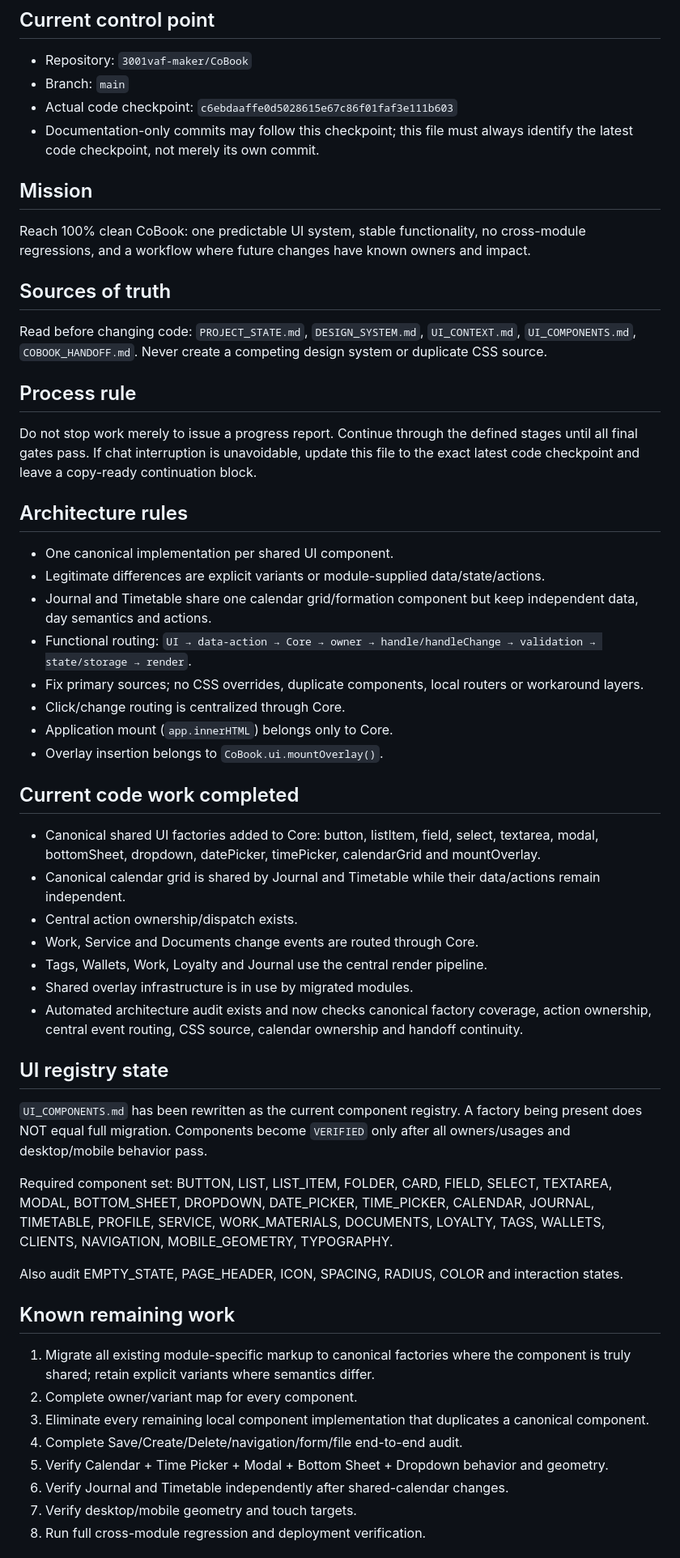
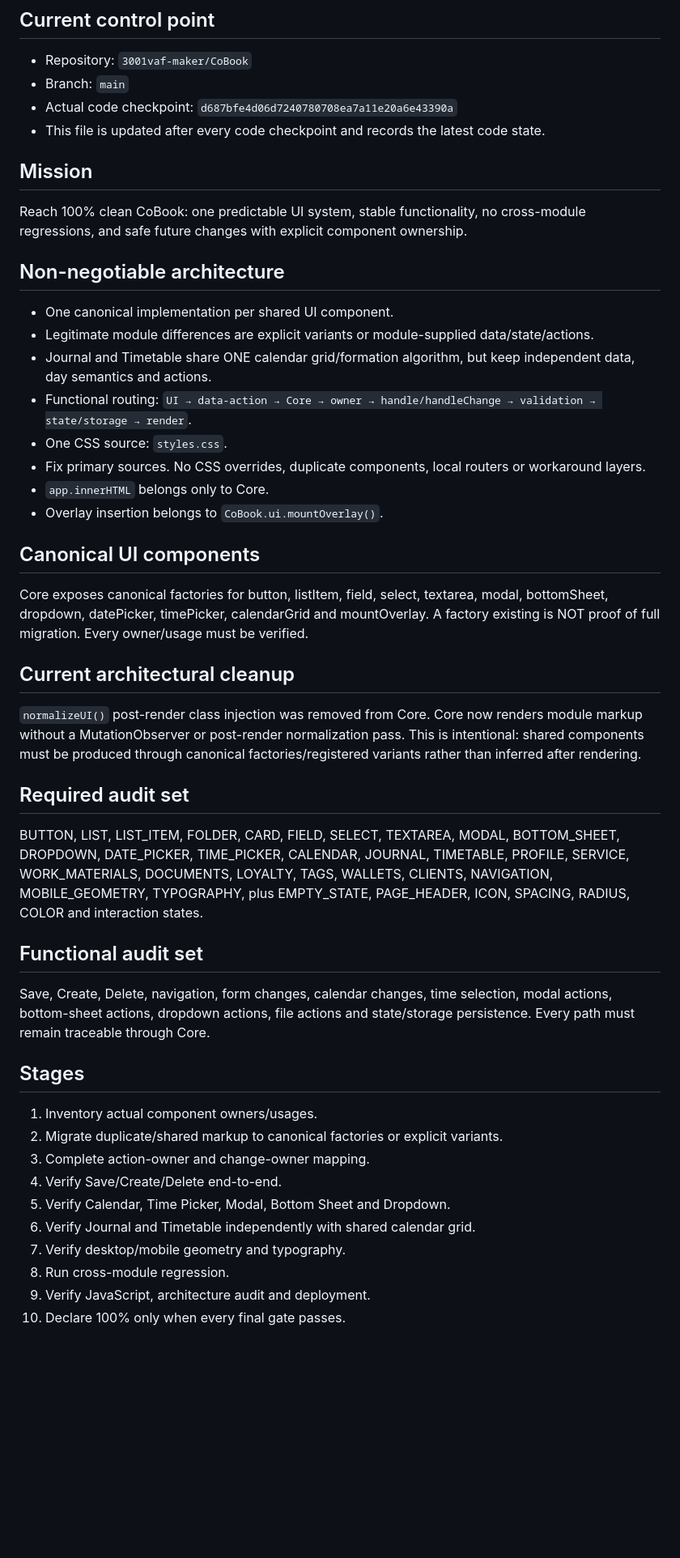
Before and after one commit to 3001vaf-maker/CoBook, a Markdown page: COBOOK_HANDOFF.md, the part around one of its changes. Shown at 81% size. Rendered like a GitHub page; blank space fills up the shorter version.

Commit message:
docs: sync handoff after canonical render cleanup

```diff
--- a/COBOOK_HANDOFF.md
+++ b/COBOOK_HANDOFF.md
@@ -3,53 +3,44 @@
 ## Current control point
 - Repository: `3001vaf-maker/CoBook`
 - Branch: `main`
-- Actual code checkpoint: `c6ebdaaffe0d5028615e67c86f01faf3e111b603`
-- Documentation-only commits may follow this checkpoint; this file must always identify the latest code checkpoint, not merely its own commit.
+- Actual code checkpoint: `d687bfe4d06d7240780708ea7a11e20a6e43390a`
+- This file is updated after every code checkpoint and records the latest code state.
 
 ## Mission
-Reach 100% clean CoBook: one predictable UI system, stable functionality, no cross-module regressions, and a workflow where future changes have known owners and impact.
+Reach 100% clean CoBook: one predictable UI system, stable functionality, no cross-module regressions, and safe future changes with explicit component ownership.
 
-## Sources of truth
-Read before changing code: `PROJECT_STATE.md`, `DESIGN_SYSTEM.md`, `UI_CONTEXT.md`, `UI_COMPONENTS.md`, `COBOOK_HANDOFF.md`.
-Never create a competing design system or duplicate CSS source.
-
-## Process rule
-Do not stop work merely to issue a progress report. Continue through the defined stages until all final gates pass. If chat interruption is unavoidable, update this file to the exact latest code checkpoint and leave a copy-ready continuation block.
-
-## Architecture rules
+## Non-negotiable architecture
 - One canonical implementation per shared UI component.
-- Legitimate differences are explicit variants or module-supplied data/state/actions.
-- Journal and Timetable share one calendar grid/formation component but keep independent data, day semantics and actions.
+- Legitimate module differences are explicit variants or module-supplied data/state/actions.
+- Journal and Timetable share ONE calendar grid/formation algorithm, but keep independent data, day semantics and actions.
 - Functional routing: `UI → data-action → Core → owner → handle/handleChange → validation → state/storage → render`.
-- Fix primary sources; no CSS overrides, duplicate components, local routers or workaround layers.
-- Click/change routing is centralized through Core.
-- Application mount (`app.innerHTML`) belongs only to Core.
+- One CSS source: `styles.css`.
+- Fix primary sources. No CSS overrides, duplicate components, local routers or workaround layers.
+- `app.innerHTML` belongs only to Core.
 - Overlay insertion belongs to `CoBook.ui.mountOverlay()`.
 
-## Current code work completed
-- Canonical shared UI factories added to Core: button, listItem, field, select, textarea, modal, bottomSheet, dropdown, datePicker, timePicker, calendarGrid and mountOverlay.
-- Canonical calendar grid is shared by Journal and Timetable while their data/actions remain independent.
-- Central action ownership/dispatch exists.
-- Work, Service and Documents change events are routed through Core.
-- Tags, Wallets, Work, Loyalty and Journal use the central render pipeline.
-- Shared overlay infrastructure is in use by migrated modules.
-- Automated architecture audit exists and now checks canonical factory coverage, action ownership, central event routing, CSS source, calendar ownership and handoff continuity.
+## Canonical UI components
+Core exposes canonical factories for button, listItem, field, select, textarea, modal, bottomSheet, dropdown, datePicker, timePicker, calendarGrid and mountOverlay.
+A factory existing is NOT proof of full migration. Every owner/usage must be verified.
 
-## UI registry state
-`UI_COMPONENTS.md` has been rewritten as the current component registry. A factory being present does NOT equal full migration. Components become `VERIFIED` only after all owners/usages and desktop/mobile behavior pass.
+## Current architectural cleanup
+`normalizeUI()` post-render class injection was removed from Core. Core now renders module markup without a MutationObserver or post-render normalization pass. This is intentional: shared components must be produced through canonical factories/registered variants rather than inferred after rendering.
 
-Required component set:
-BUTTON, LIST, LIST_ITEM, FOLDER, CARD, FIELD, SELECT, TEXTAREA, MODAL, BOTTOM_SHEET, DROPDOWN, DATE_PICKER, TIME_PICKER, CALENDAR, JOURNAL, TIMETABLE, PROFILE, SERVICE, WORK_MATERIALS, DOCUMENTS, LOYALTY, TAGS, WALLETS, CLIENTS, NAVIGATION, MOBILE_GEOMETRY, TYPOGRAPHY.
+## Required audit set
+BUTTON, LIST, LIST_ITEM, FOLDER, CARD, FIELD, SELECT, TEXTAREA, MODAL, BOTTOM_SHEET, DROPDOWN, DATE_PICKER, TIME_PICKER, CALENDAR, JOURNAL, TIMETABLE, PROFILE, SERVICE, WORK_MATERIALS, DOCUMENTS, LOYALTY, TAGS, WALLETS, CLIENTS, NAVIGATION, MOBILE_GEOMETRY, TYPOGRAPHY, plus EMPTY_STATE, PAGE_HEADER, ICON, SPACING, RADIUS, COLOR and interaction states.
 
-Also audit EMPTY_STATE, PAGE_HEADER, ICON, SPACING, RADIUS, COLOR and interaction states.
+## Functional audit set
+Save, Create, Delete, navigation, form changes, calendar changes, time selection, modal actions, bottom-sheet actions, dropdown actions, file actions and state/storage persistence. Every path must remain traceable through Core.
 
-## Known remaining work
-1. Migrate all existing module-specific markup to canonical factories where the component is truly shared; retain explicit variants where semantics differ.
-2. Complete owner/variant map for every component.
-3. Eliminate every remaining local component implementation that duplicates a canonical component.
-4. Complete Save/Create/Delete/navigation/form/file end-to-end audit.
-5. Verify Calendar + Time Picker + Modal + Bottom Sheet + Dropdown behavior and geometry.
-6. Verify Journal and Timetable independently after shared-calendar changes.
-7. Verify desktop/mobile geometry and touch targets.
-8. Run full cross-module regression and deployment verification.
+## Stages
+1. Inventory actual component owners/usages.
+2. Migrate duplicate/shared markup to canonical factories or explicit variants.
+3. Complete action-owner and change-owner mapping.
+4. Verify Save/Create/Delete end-to-end.
+5. Verify Calendar, Time Picker, Modal, Bottom Sheet and Dropdown.
+6. Verify Journal and Timetable independently with shared calendar grid.
+7. Verify desktop/mobile geometry and typography.
+8. Run cross-module regression.
+9. Verify JavaScript, architecture audit and deployment.
+10. Declare 100% only when every final gate passes.
 
```
Also changed, not shown: other parts of COBOOK_HANDOFF.md (+15 -18 lines).
